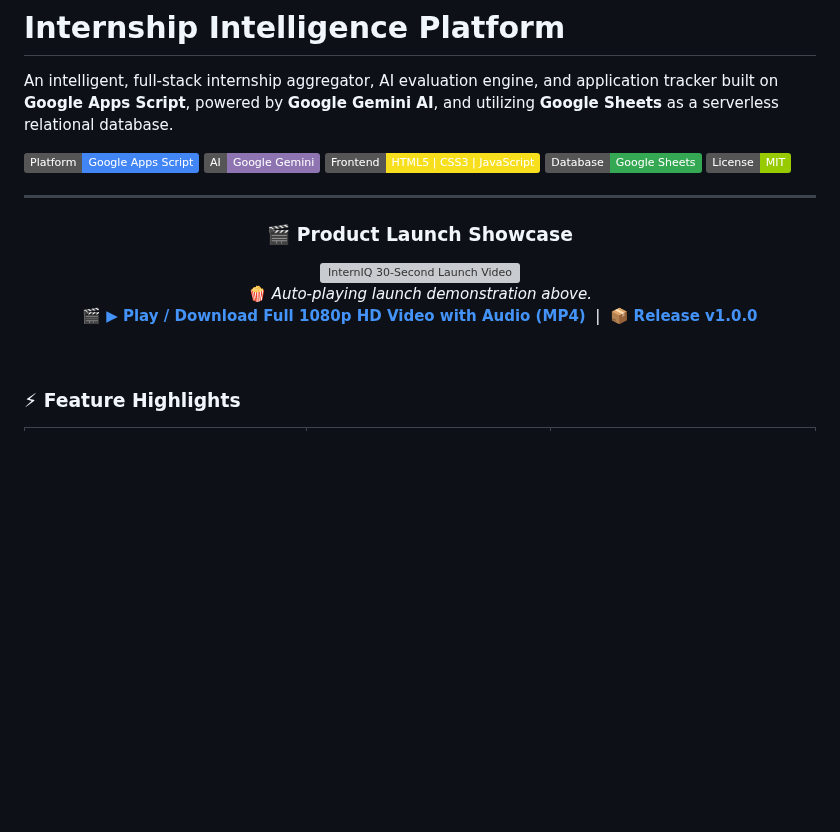
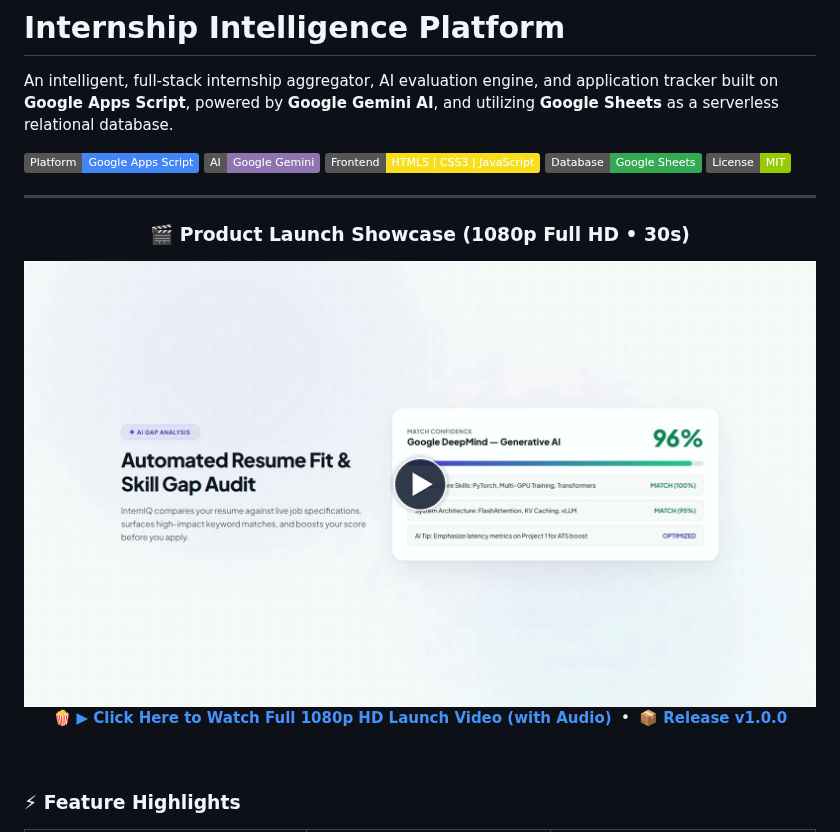
Before and after one commit to DhruvBasia/internship-intelligence-platform, a Markdown page: README.md, the part around the change. Rendered like a GitHub page; pictures changed too: media/interniq-poster-play.jpg (added); badges without logos; blank space fills up the shorter version; grey boxes are pictures that could not be loaded.

Commit message:
fix: restore uncompressed 1080p full HD master video and razor-sharp launch banner

```diff
--- a/README.md
+++ b/README.md
@@ -11,13 +11,12 @@ An intelligent, full-stack internship aggregator, AI evaluation engine, and appl
 ---
 
 <div align="center">
-  <h3>🎬 Product Launch Showcase</h3>
-  <a href="https://github.com/DhruvBasia/internship-intelligence-platform/releases/download/v1.0.0/interniq-launch-30s-optimized.mp4">
-    <img src="media/interniq-launch.gif" alt="InternIQ 30-Second Launch Video" width="880" style="border-radius: 14px; box-shadow: 0 16px 40px rgba(0,0,0,0.12);" />
+  <h3>🎬 Product Launch Showcase (1080p Full HD • 30s)</h3>
+  <a href="https://github.com/DhruvBasia/internship-intelligence-platform/releases/download/v1.0.0/interniq-launch-30s.mp4">
+    <img src="media/interniq-poster-play.jpg" alt="InternIQ 30-Second Launch Video" width="880" style="border-radius: 14px; box-shadow: 0 16px 40px rgba(0,0,0,0.12);" />
   </a>
   <p>
-    🍿 <i>Auto-playing launch demonstration above.</i><br />
-    🎬 <b><a href="https://github.com/DhruvBasia/internship-intelligence-platform/releases/download/v1.0.0/interniq-launch-30s-optimized.mp4">▶ Play / Download Full 1080p HD Video with Audio (MP4)</a></b> &nbsp;|&nbsp; 📦 <b><a href="https://github.com/DhruvBasia/internship-intelligence-platform/releases/tag/v1.0.0">Release v1.0.0</a></b>
+    🍿 <b><a href="https://github.com/DhruvBasia/internship-intelligence-platform/releases/download/v1.0.0/interniq-launch-30s.mp4">▶ Click Here to Watch Full 1080p HD Launch Video (with Audio)</a></b> &nbsp;&bull;&nbsp; 📦 <b><a href="https://github.com/DhruvBasia/internship-intelligence-platform/releases/tag/v1.0.0">Release v1.0.0</a></b>
   </p>
 </div>
 
```
Also changed, not shown: 2 other files.
